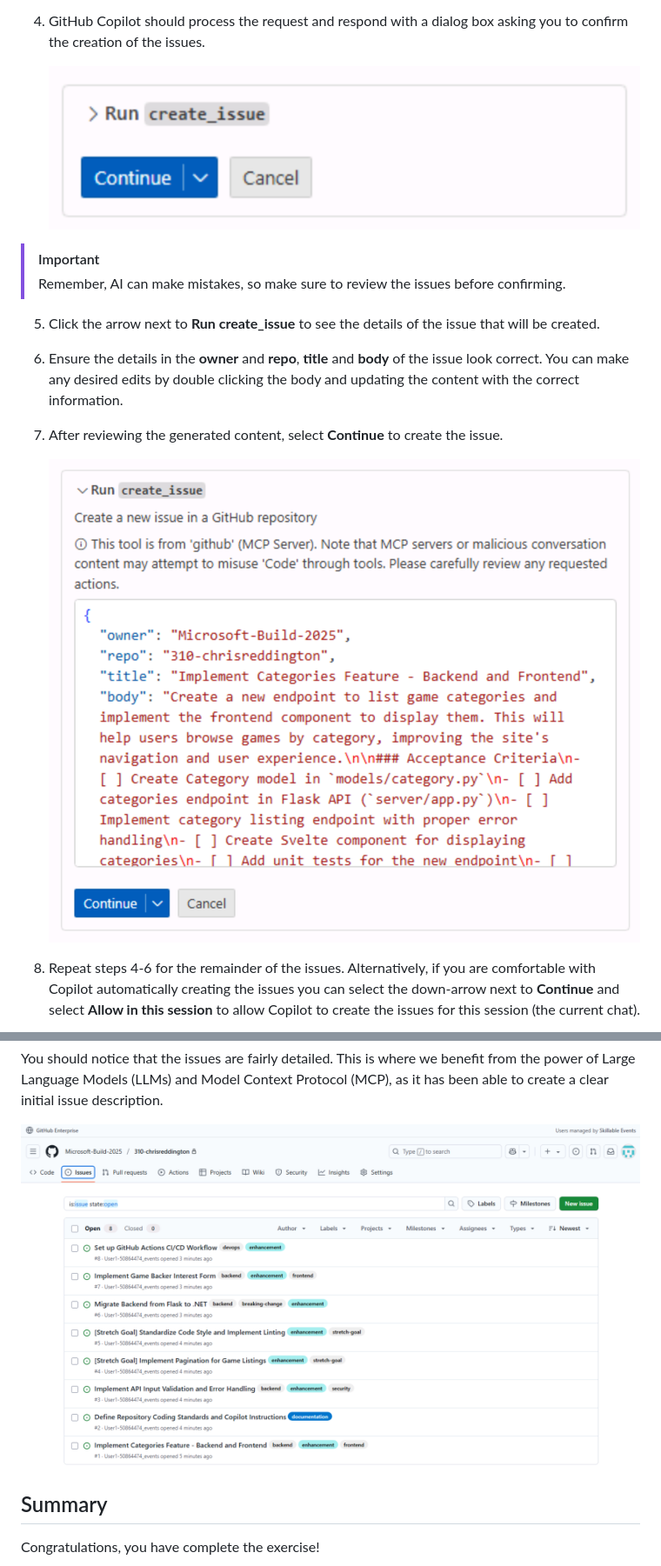
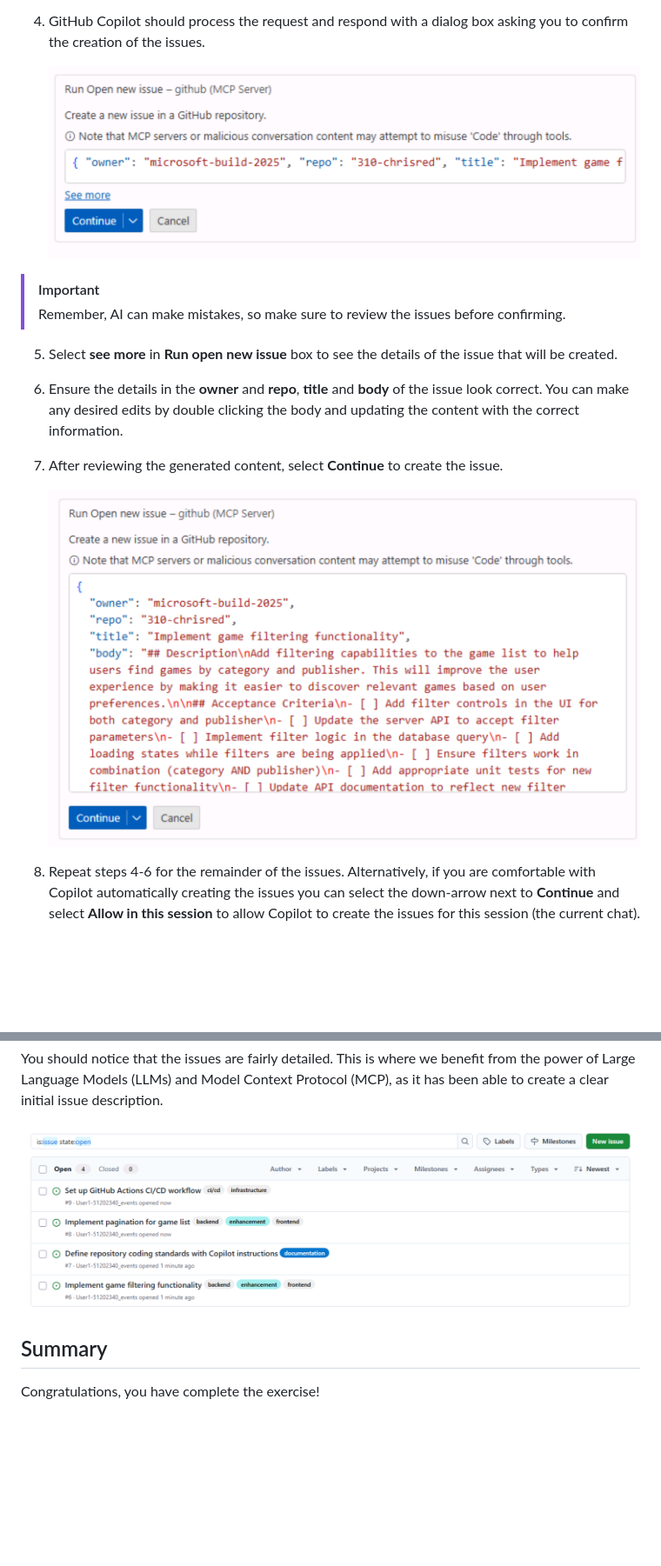
Before and after one commit to webmaxru/agents-in-sdlc, a Markdown page: docs/1-mcp.md, 2 parts joined by grey strips. Shown: that part at 87% size. Rendered like a GitHub page; pictures changed too: docs/images/create-issue-dialog.png, docs/images/create-issue-review.png, docs/images/github-issues-created.png; blank space fills up the shorter version.

Commit message:
Exercuse 1 instruction tweaks based on UI updates

```diff
--- a/docs/1-mcp.md
+++ b/docs/1-mcp.md
@@ -176,7 +176,7 @@ Now that you have set up the GitHub MCP server, you can use Copilot Agent mode t
 > [!IMPORTANT]
 > Remember, AI can make mistakes, so make sure to review the issues before confirming.
 
-5. Click the arrow next to **Run create_issue** to see the details of the issue that will be created.
+5. Select **see more** in **Run open new issue** box to see the details of the issue that will be created.
 6. Ensure the details in the **owner** and **repo**, **title** and **body** of the issue look correct. You can make any desired edits by double clicking the body and updating the content with the correct information.
 7. After reviewing the generated content, select **Continue** to create the issue.
 
```
